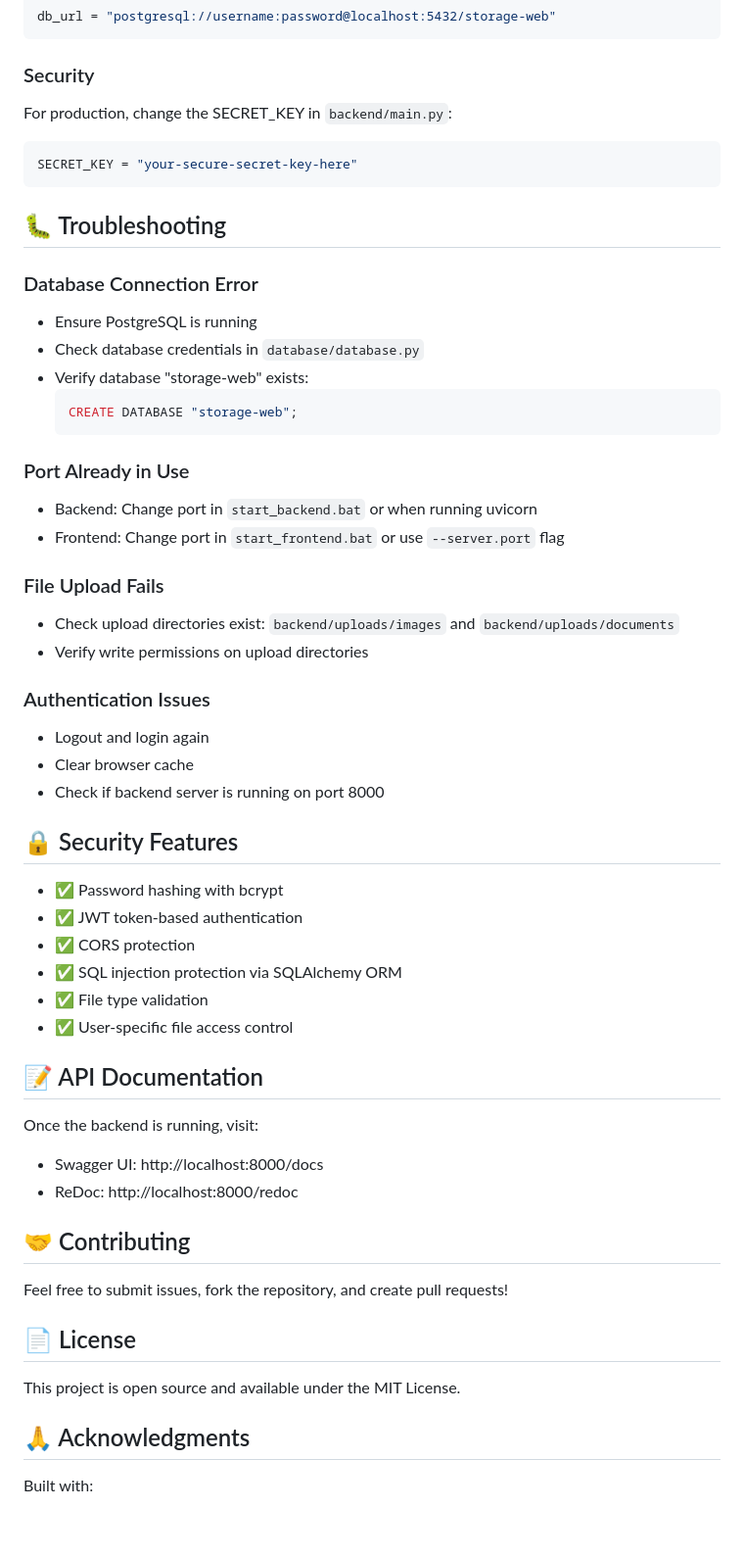
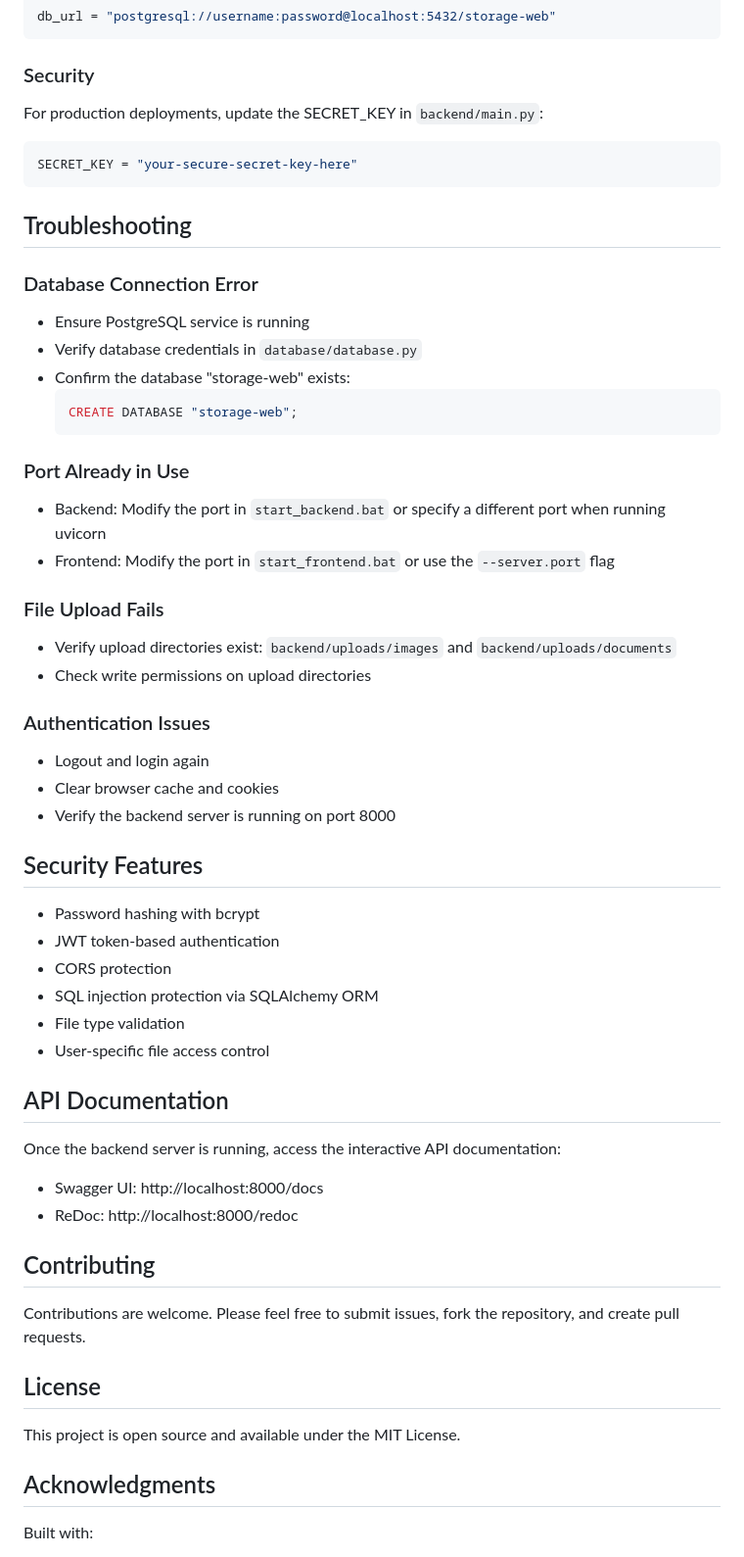
Before and after one commit to MKarthik730/website, a Markdown page: storage-web/README.md, the part around one of its changes. Shown at 98% size. Rendered like a GitHub page; blank space fills up the shorter version.

Commit message:
Update README to professional format without decorative symbols

````diff
--- a/storage-web/README.md
+++ b/storage-web/README.md
@@ -127,58 +132,63 @@ db_url = "postgresql://username:password@localhost:5432/storage-web"
 ```
 
 ### Security
-For production, change the SECRET_KEY in `backend/main.py`:
+
+For production deployments, update the SECRET_KEY in `backend/main.py`:
 ```python
 SECRET_KEY = "your-secure-secret-key-here"
 ```
 
-## 🐛 Troubleshooting
+## Troubleshooting
 
 ### Database Connection Error
-- Ensure PostgreSQL is running
-- Check database credentials in `database/database.py`
-- Verify database "storage-web" exists:
+
+- Ensure PostgreSQL service is running
+- Verify database credentials in `database/database.py`
+- Confirm the database "storage-web" exists:
   ```sql
   CREATE DATABASE "storage-web";
   ```
 
 ### Port Already in Use
-- Backend: Change port in `start_backend.bat` or when running uvicorn
-- Frontend: Change port in `start_frontend.bat` or use `--server.port` flag
+
+- Backend: Modify the port in `start_backend.bat` or specify a different port when running uvicorn
+- Frontend: Modify the port in `start_frontend.bat` or use the `--server.port` flag
 
 ### File Upload Fails
-- Check upload directories exist: `backend/uploads/images` and `backend/uploads/documents`
-- Verify write permissions on upload directories
+
+- Verify upload directories exist: `backend/uploads/images` and `backend/uploads/documents`
+- Check write permissions on upload directories
 
 ### Authentication Issues
+
 - Logout and login again
-- Clear browser cache
-- Check if backend server is running on port 8000
+- Clear browser cache and cookies
+- Verify the backend server is running on port 8000
 
-## 🔒 Security Features
+## Security Features
 
-- ✅ Password hashing with bcrypt
-- ✅ JWT token-based authentication
-- ✅ CORS protection
-- ✅ SQL injection protection via SQLAlchemy ORM
-- ✅ File type validation
-- ✅ User-specific file access control
+- Password hashing with bcrypt
+- JWT token-based authentication
+- CORS protection
+- SQL injection protection via SQLAlchemy ORM
+- File type validation
+- User-specific file access control
 
-## 📝 API Documentation
+## API Documentation
 
-Once the backend is running, visit:
+Once the backend server is running, access the interactive API documentation:
 - Swagger UI: http://localhost:8000/docs
 - ReDoc: http://localhost:8000/redoc
 
-## 🤝 Contributing
+## Contributing
 
-Feel free to submit issues, fork the repository, and create pull requests!
+Contributions are welcome. Please feel free to submit issues, fork the repository, and create pull requests.
 
-## 📄 License
+## License
 
 This project is open source and available under the MIT License.
 
-## 🙏 Acknowledgments
+## Acknowledgments
 
 Built with:
 - [FastAPI](https://fastapi.tiangolo.com/)
````
Also changed, not shown: other parts of storage-web/README.md (+39 -34 lines).
